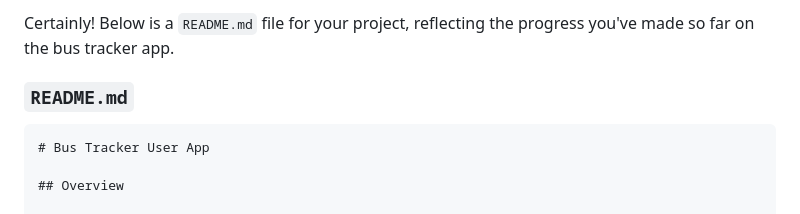
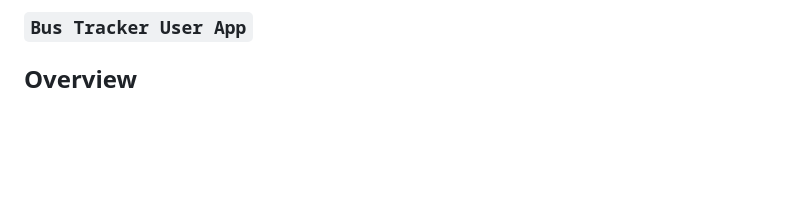
Before and after one commit to Samiul-Hossen-Sarkar-Santo/bus_tracker_user_app, a Markdown page: README.md, the part around the change. GitHub-like rendering; blank space fills up the shorter version.

````diff
--- a/README.md
+++ b/README.md
@@ -1,9 +1,4 @@
-Certainly! Below is a `README.md` file for your project, reflecting the progress you've made so far on the bus tracker app.
-
-### `README.md`
-
-```markdown
-# Bus Tracker User App
+### `Bus Tracker User App`
 
 ## Overview
 
````
